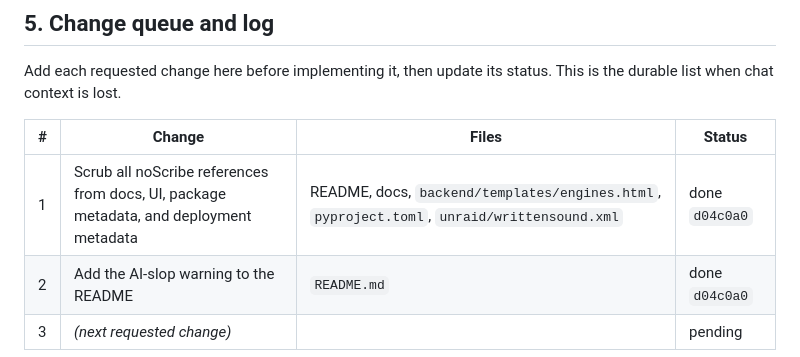
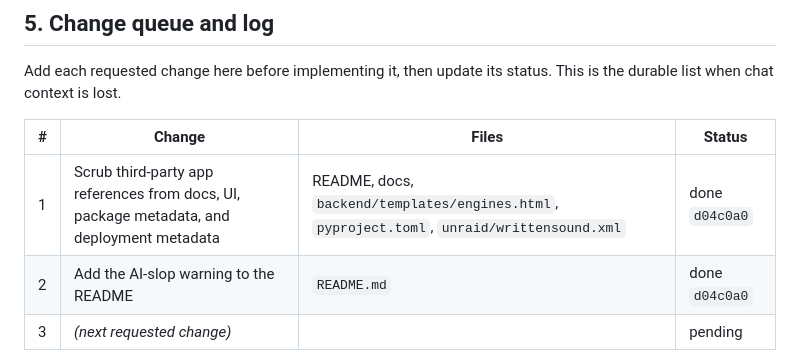
Before and after one commit to cozykettle/writtensound, a Markdown page: docs/09-deployment-handoff.md, the part around the change. GitHub-like rendering.

Commit message:
docs: remove remaining third-party reference

```diff
--- a/docs/09-deployment-handoff.md
+++ b/docs/09-deployment-handoff.md
@@ -105,7 +105,7 @@ This is the durable list when chat context is lost.
 
 | # | Change | Files | Status |
 |---|---|---|---|
-| 1 | Scrub all noScribe references from docs, UI, package metadata, and deployment metadata | README, docs, `backend/templates/engines.html`, `pyproject.toml`, `unraid/writtensound.xml` | done `d04c0a0` |
+| 1 | Scrub third-party app references from docs, UI, package metadata, and deployment metadata | README, docs, `backend/templates/engines.html`, `pyproject.toml`, `unraid/writtensound.xml` | done `d04c0a0` |
 | 2 | Add the AI-slop warning to the README | `README.md` | done `d04c0a0` |
 | 3 | *(next requested change)* | | pending |
 
```
